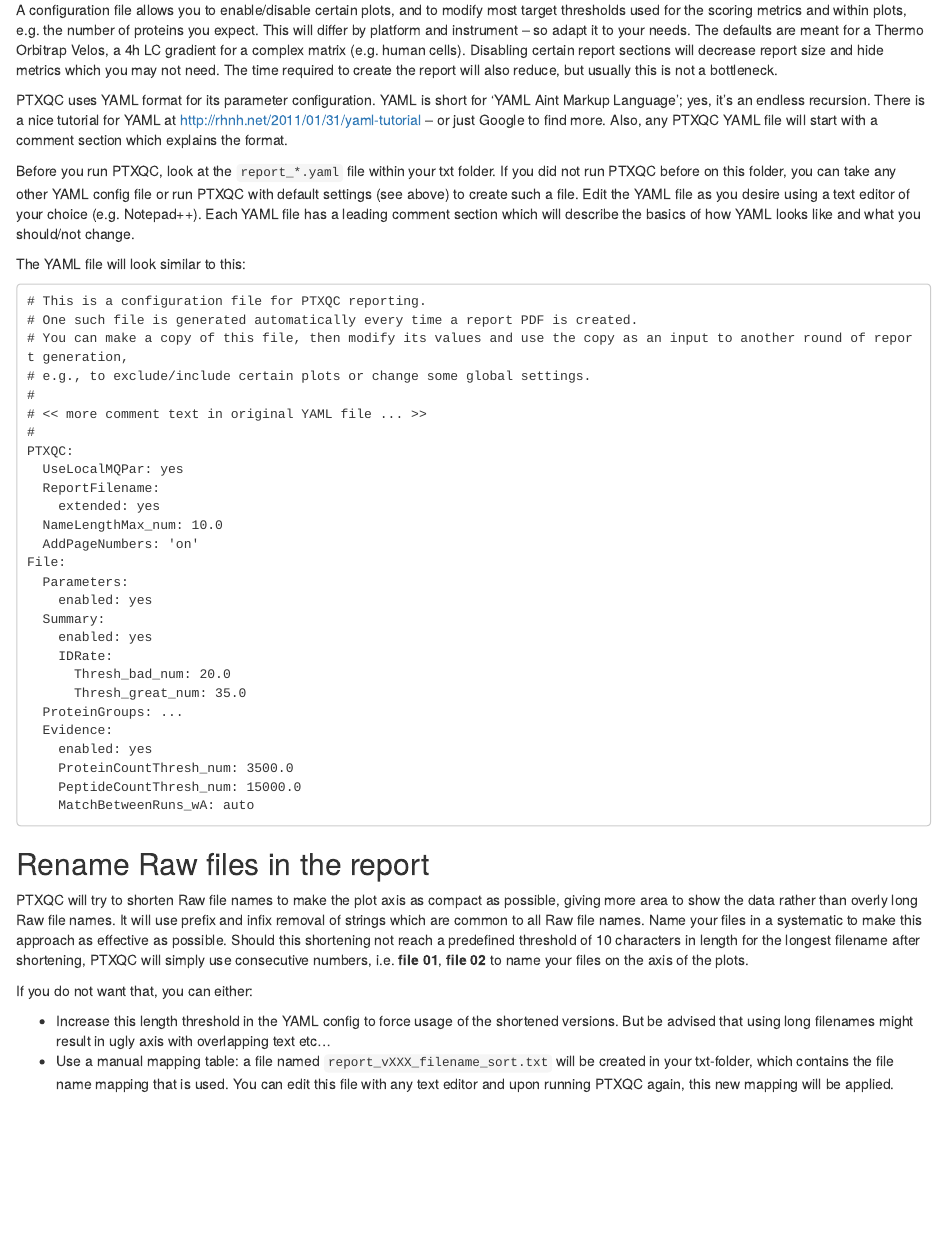
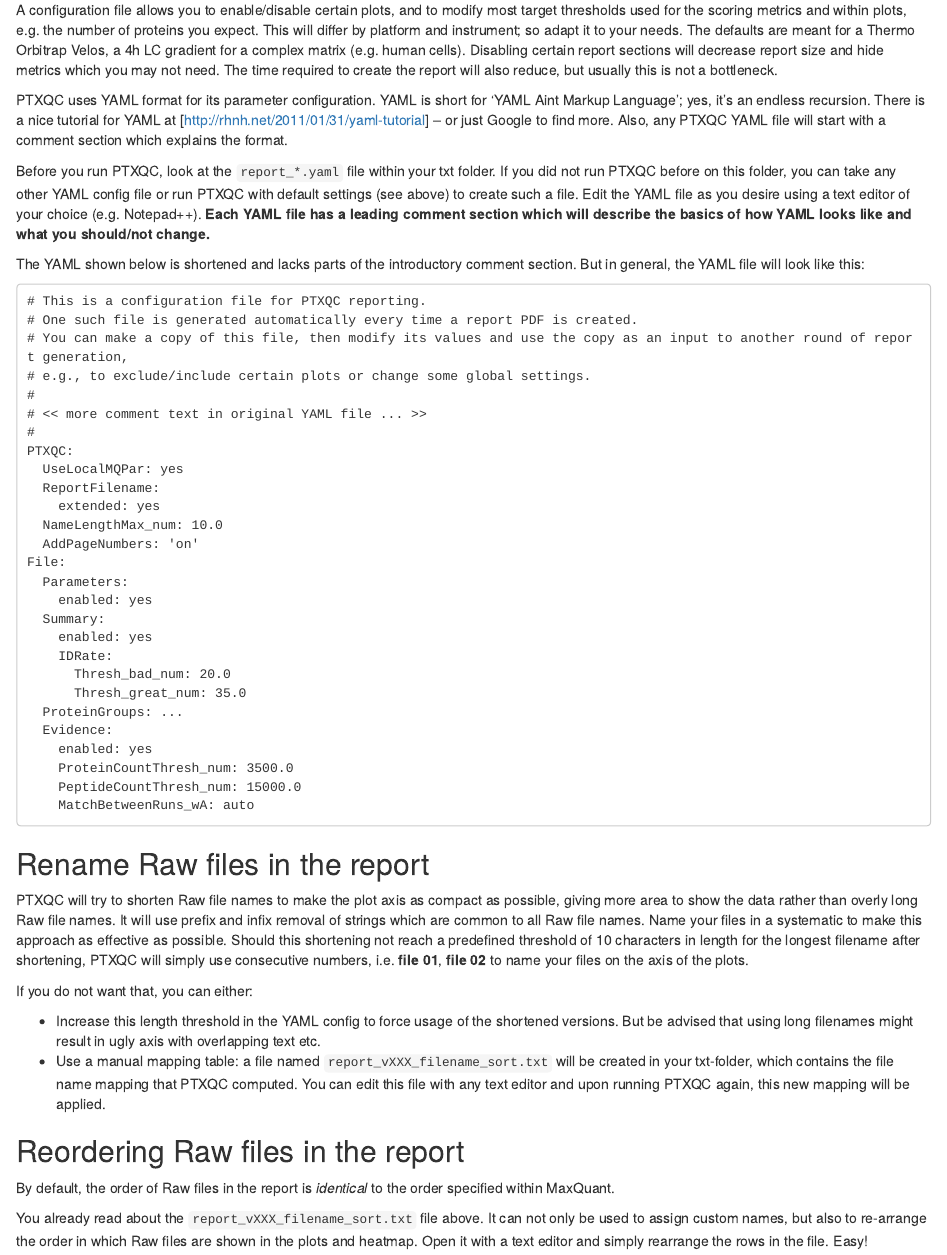
Before and after one commit to cbielow/PTXQC, an R Markdown document (vignettes/PTXQC-CustomizeReport.Rmd): the page in a window 1100 px wide, from 640 px down. Rendered offline with R 4.5, knitr and Pandoc, with nearby package versions.

```diff
--- a/vignettes/PTXQC-CustomizeReport.Rmd
+++ b/vignettes/PTXQC-CustomizeReport.Rmd
@@ -39,19 +39,20 @@
 
 ## More customization using the YAML config file
 
-A configuration file allows you to enable/disable certain plots, and to modify most target thresholds used for the scoring metrics and within plots, e.g. the number of proteins you expect. This will differ by platform and instrument – so adapt it to your needs. The defaults are meant for a Thermo Orbitrap Velos, a 4h LC gradient for a complex matrix (e.g. human cells).
+A configuration file allows you to enable/disable certain plots, and to modify most target thresholds used for the scoring metrics and within plots, e.g. the number of proteins you expect. This will differ by platform and instrument; so adapt it to your needs. The defaults are meant for a Thermo Orbitrap Velos, a 4h LC gradient for a complex matrix (e.g. human cells).
 Disabling certain report sections will decrease report size and hide metrics which you may not need. The time required to create the report will also reduce, but usually this is not a bottleneck.
 
 PTXQC uses YAML format for its parameter configuration. YAML is short for 'YAML Aint Markup Language'; yes, it's an endless recursion.
-There is a nice tutorial for YAML at http://rhnh.net/2011/01/31/yaml-tutorial -- or just Google to find more.
+There is a nice tutorial for YAML at [http://rhnh.net/2011/01/31/yaml-tutorial] -- or just Google to find more.
 Also, any PTXQC YAML file will start with a comment section which explains the format.
 
 Before you run PTXQC, look at the `report_*.yaml` file within your txt folder. If you did not run PTXQC
 before on this folder, you can take any other YAML config file or run PTXQC with default settings
 (see above) to create such a file.
-Edit the YAML file as you desire using a text editor of your choice (e.g. Notepad++). Each YAML file has a leading comment section which will describe the basics of how YAML looks like and what you should/not change.
+Edit the YAML file as you desire using a text editor of your choice (e.g. Notepad++). **Each YAML file has a leading comment section which will describe the basics of how YAML looks like and what you should/not change.**
 
-The YAML file will look similar to this:
+The YAML shown below is shortened and lacks parts of the introductory comment section.
+But in general, the YAML file will look like this:
 
     # This is a configuration file for PTXQC reporting.
     # One such file is generated automatically every time a report PDF is created.
@@ -90,7 +91,15 @@
 If you do not want that, you can either:
 
   - Increase this length threshold in the YAML config to force usage of the shortened versions.
-    But be advised that using long filenames might result in ugly axis with overlapping text etc…
-  -	Use a manual mapping table: a file named `report_vXXX_filename_sort.txt` will be created in your txt-folder,
-    which contains the file name mapping that is used. You can edit this file with any text editor
+    But be advised that using long filenames might result in ugly axis with overlapping text etc.
+  - Use a manual mapping table: a file named `report_vXXX_filename_sort.txt` will be created in your txt-folder,
+    which contains the file name mapping that PTXQC computed. You can edit this file with any text editor
     and upon running PTXQC again, this new mapping will be applied.
+
+## Reordering Raw files in the report
+
+By default, the order of Raw files in the report is _identical_ to the order specified within MaxQuant.
+
+You already read about the `report_vXXX_filename_sort.txt` file above.
+It can not only be used to assign custom names, but also to re-arrange the order in which Raw files are shown in the plots and heatmap.
+Open it with a text editor and simply rearrange the rows in the file. Easy!
```
Also changed, not shown: vignettes/PTXQC-DragNDrop.Rmd (+4 -4 lines), vignettes/PTXQC-Input_And_Output_Data.Rmd (+14 -2 lines).
